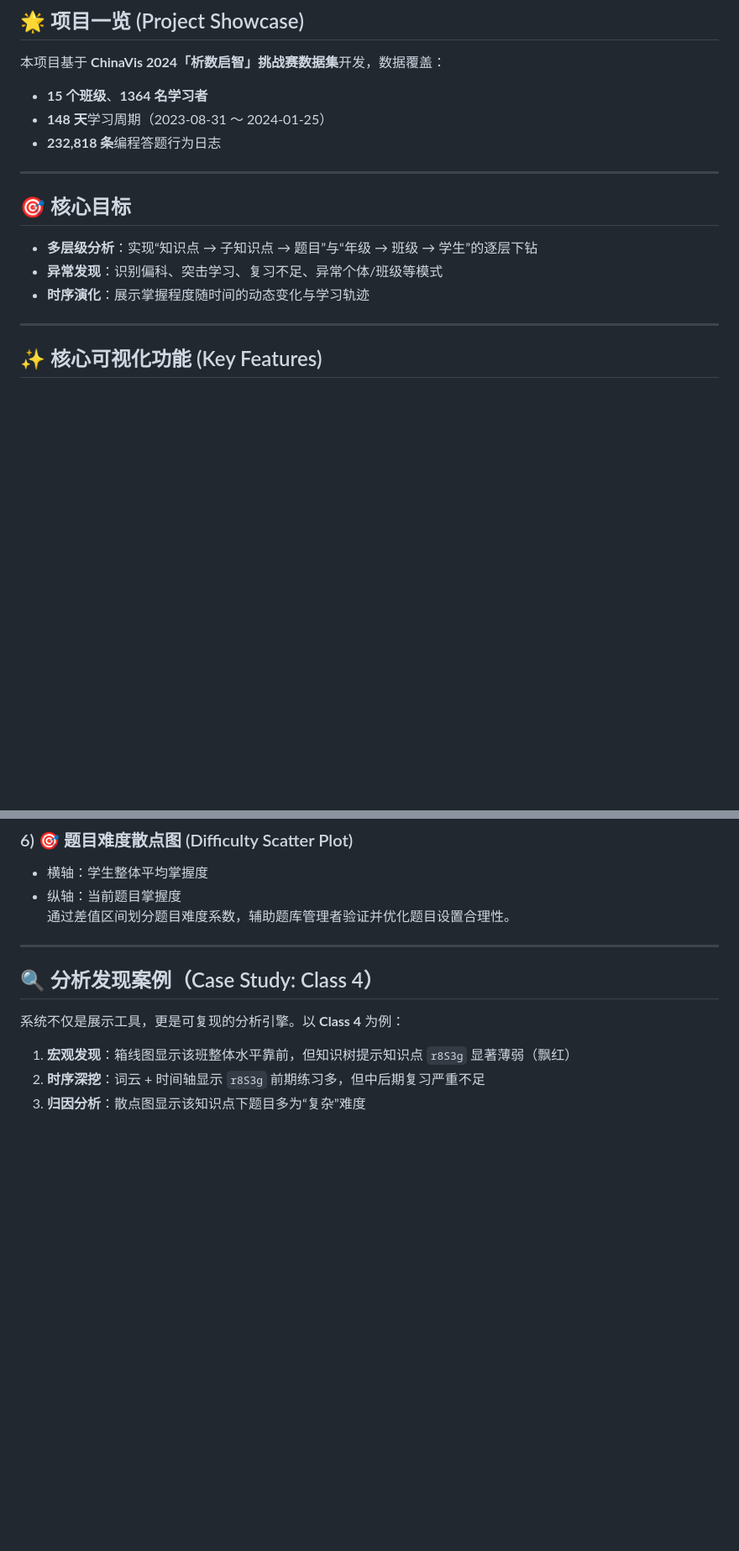
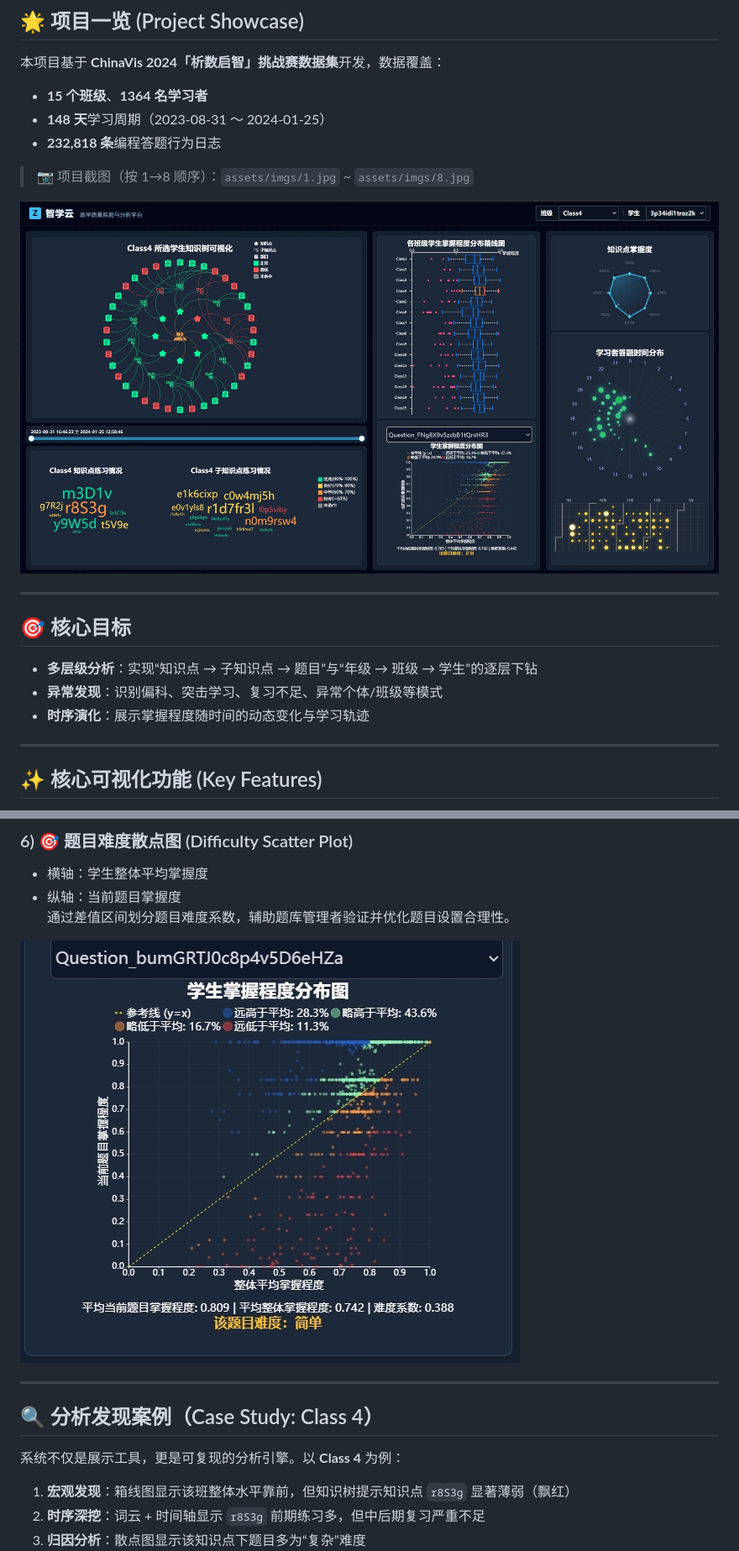
Before and after one commit to Aurora1094/Eduvis-Dashboard, a Markdown page: README.md, 2 parts joined by grey strips. Shown at 84% size. GitHub-like rendering; blank space fills up the shorter version.

```diff
--- a/README.md
+++ b/README.md
@@ -30,6 +30,11 @@
 - **148 天**学习周期（2023-08-31 ～ 2024-01-25）
 - **232,818 条**编程答题行为日志
 
+> 📷 项目截图（按 1→8 顺序）：`assets/imgs/1.jpg` ~ `assets/imgs/8.jpg`
+
+<!-- 你也可以用九宫格/拼图展示，这里先放一张总览 -->
+![Project Overview](assets/imgs/1.jpg)
+
 ---
 
 ## 🎯 核心目标
@@ -38,7 +43,6 @@
 - **异常发现**：识别偏科、突击学习、复习不足、异常个体/班级等模式
 - **时序演化**：展示掌握程度随时间的动态变化与学习轨迹
 
-
 ---
 
 ## ✨ 核心可视化功能 (Key Features)
@@ -97,7 +103,7 @@
 - 纵轴：当前题目掌握度
 通过差值区间划分题目难度系数，辅助题库管理者验证并优化题目设置合理性。
 
-<!-- ![Difficulty](assets/screenshots/difficulty-scatter.png) -->
+![Difficulty Scatter](assets/imgs/8.jpg)
 
 ---
 
```
Also changed, not shown: other parts of README.md (+11 -9 lines).
